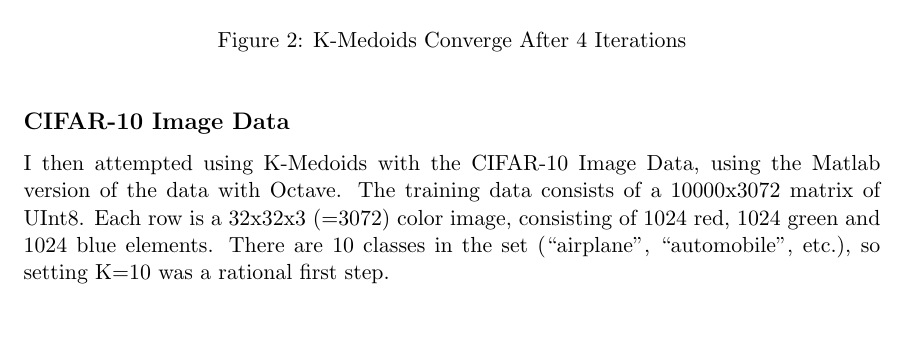
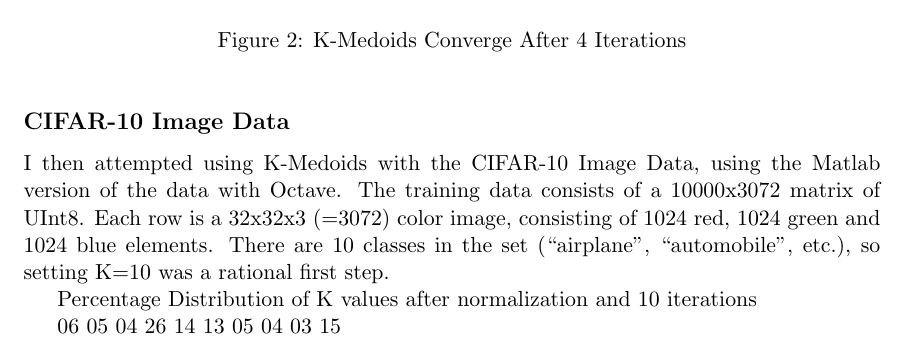
Before and after one commit to wihl/cs181-spring2014, a LaTeX document (Practical1/writeup/writeup.tex): part of page 2 of 2, cut so that both start at the same text. Compiled offline with pdfLaTeX.

```diff
--- a/Practical1/writeup/writeup.tex
+++ b/Practical1/writeup/writeup.tex
@@ -38,4 +38,18 @@
 
 I then attempted using K-Medoids with the CIFAR-10 Image Data, using the Matlab version of the data with Octave. The training data consists of a 10000x3072 matrix of UInt8. Each row is a 32x32x3 (=3072) color image, consisting of 1024 red, 1024 green and 1024 blue elements. There are 10 classes in the set (``airplane'', ``automobile'', etc.), so setting K=10 was a rational first step.
 
+Percentage Distribution of K values after normalization and 10 iterations
+
+06
+05
+04
+26
+14
+13
+05
+04
+03
+15
+
+
 \end{document}
```
Also changed, not shown: 3 other files.
